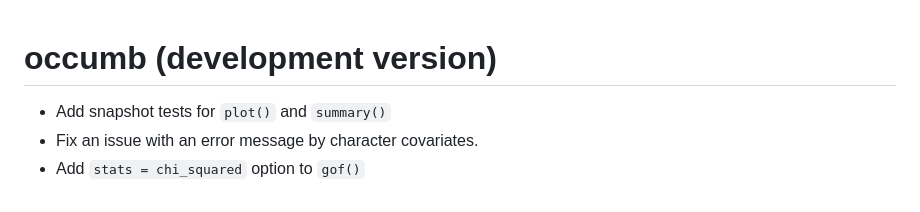
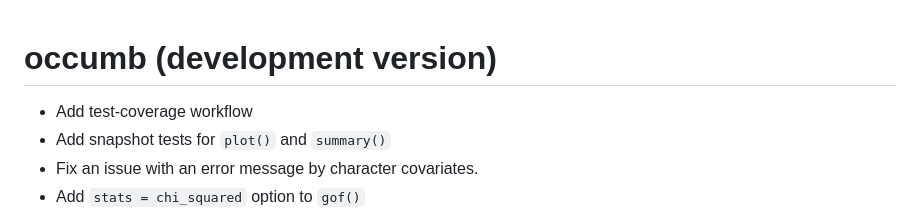
Before and after one commit to fukayak/occumb, a Markdown page: NEWS.md, the part around the change. Rendered like a GitHub page.

```diff
--- a/NEWS.md
+++ b/NEWS.md
@@ -1,4 +1,5 @@
 # occumb (development version)
+* Add test-coverage workflow
 * Add snapshot tests for `plot()` and `summary()`
 * Fix an issue with an error message by character covariates.
 * Add `stats = chi_squared` option to `gof()`
```
